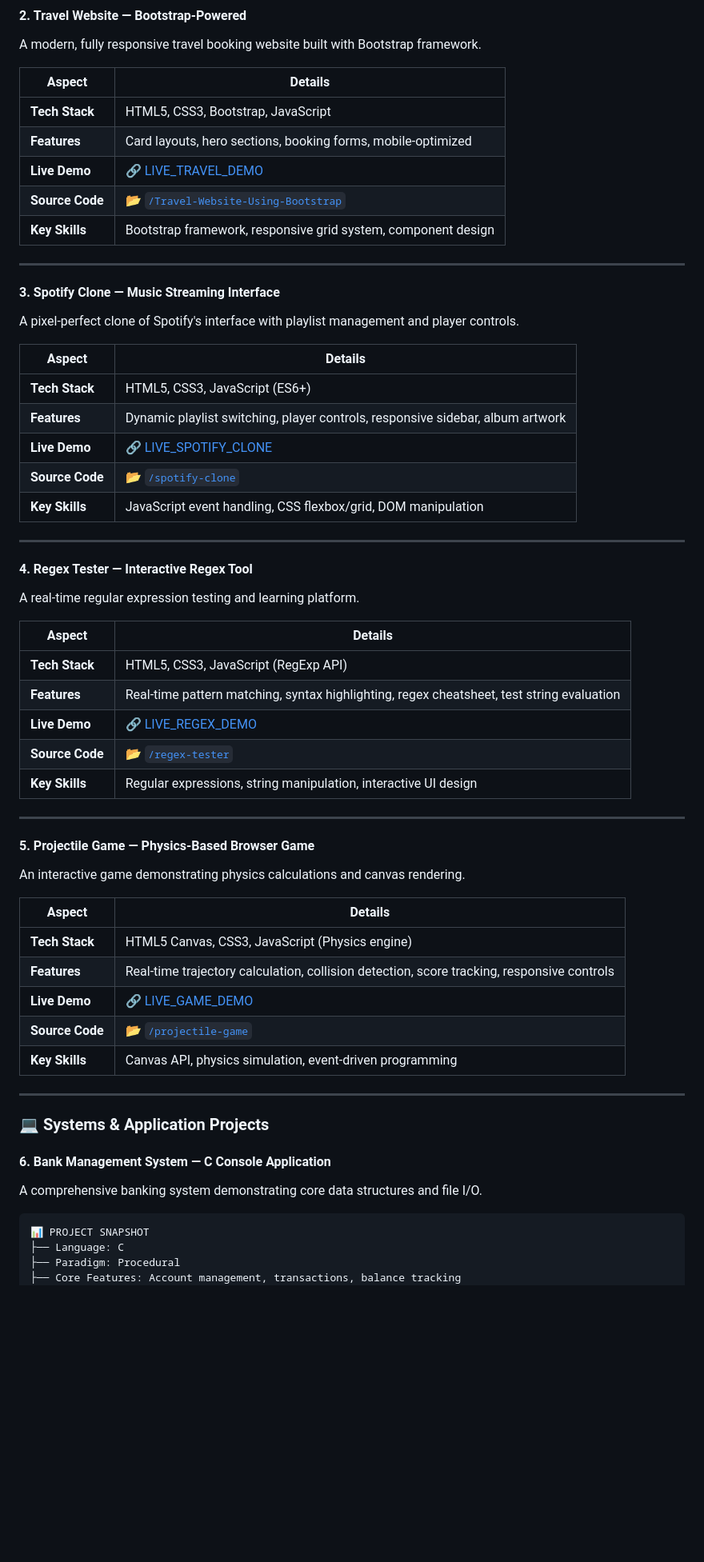
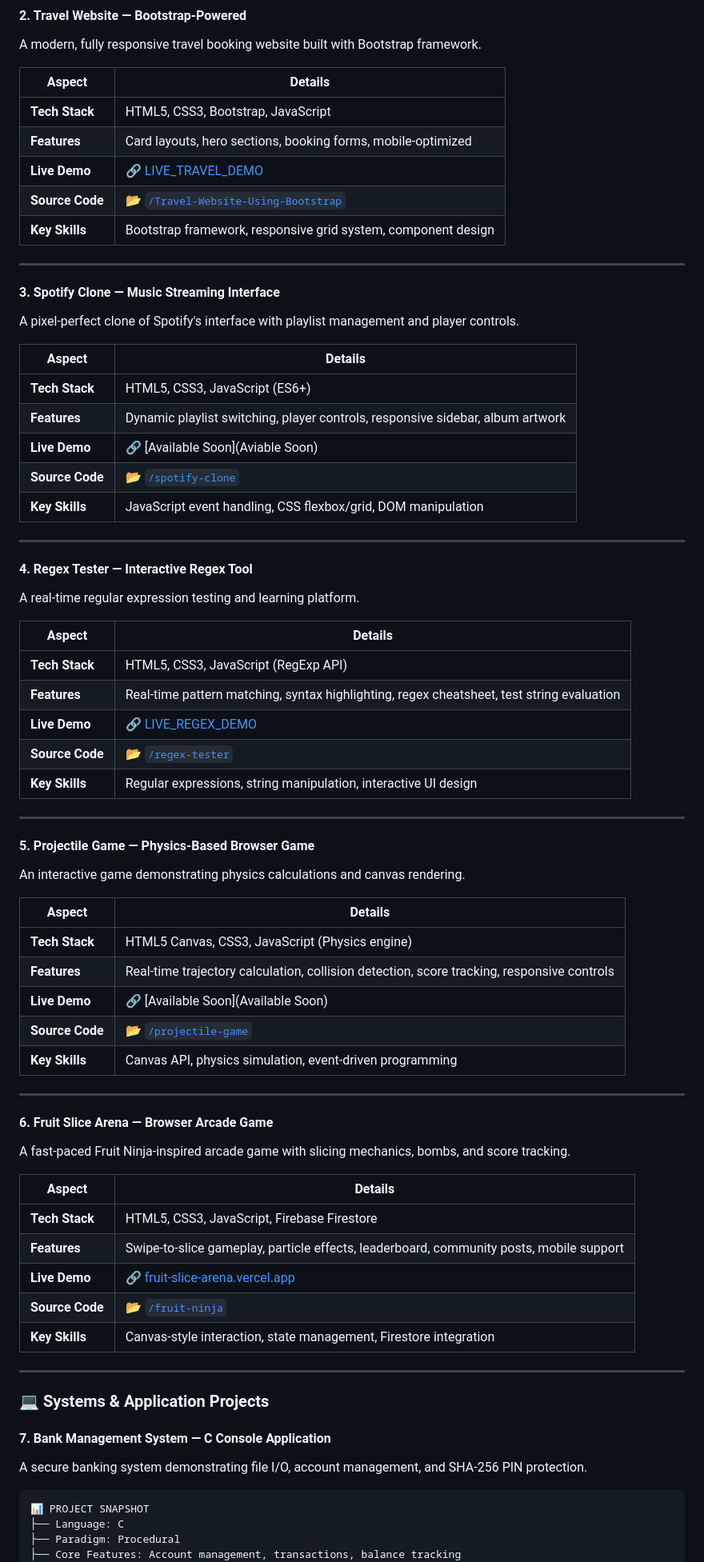
Before and after one commit to Sasanka14/SFT_CASE_STUDYS, a Markdown page: README.md, the part around one of its changes. Shown at 80% size. Drawn GitHub-style; blank space fills up the shorter version.

````diff
--- a/README.md
+++ b/README.md
@@ -75,7 +75,7 @@ A pixel-perfect clone of Spotify's interface with playlist management and player
 |--------|---------|
 | **Tech Stack** | HTML5, CSS3, JavaScript (ES6+) |
 | **Features** | Dynamic playlist switching, player controls, responsive sidebar, album artwork |
-| **Live Demo** | 🔗 [LIVE_SPOTIFY_CLONE](https://spotify-clone-demo.vercel.app/) |
+| **Live Demo** | 🔗 [Available Soon](Aviable Soon) |
 | **Source Code** | 📂 [`/spotify-clone`](./spotify-clone) |
 | **Key Skills** | JavaScript event handling, CSS flexbox/grid, DOM manipulation |
 
@@ -101,16 +101,29 @@ An interactive game demonstrating physics calculations and canvas rendering.
 |--------|---------|
 | **Tech Stack** | HTML5 Canvas, CSS3, JavaScript (Physics engine) |
 | **Features** | Real-time trajectory calculation, collision detection, score tracking, responsive controls |
-| **Live Demo** | 🔗 [LIVE_GAME_DEMO](https://projectile-game-demo.vercel.app/) |
+| **Live Demo** | 🔗 [Available Soon](Available Soon) |
 | **Source Code** | 📂 [`/projectile-game`](./projectile-game) |
 | **Key Skills** | Canvas API, physics simulation, event-driven programming |
 
 ---
 
+#### 6. **Fruit Slice Arena** — Browser Arcade Game
+A fast-paced Fruit Ninja-inspired arcade game with slicing mechanics, bombs, and score tracking.
+
+| Aspect | Details |
+|--------|---------|
+| **Tech Stack** | HTML5, CSS3, JavaScript, Firebase Firestore |
+| **Features** | Swipe-to-slice gameplay, particle effects, leaderboard, community posts, mobile support |
+| **Live Demo** | 🔗 [fruit-slice-arena.vercel.app](https://fruit-slice-arena.vercel.app/) |
+| **Source Code** | 📂 [`/fruit-ninja`](./fruit-ninja) |
+| **Key Skills** | Canvas-style interaction, state management, Firestore integration |
+
+---
+
 ### 💻 Systems & Application Projects
 
-#### 6. **Bank Management System** — C Console Application
-A comprehensive banking system demonstrating core data structures and file I/O.
+#### 7. **Bank Management System** — C Console Application
+A secure banking system demonstrating file I/O, account management, and SHA-256 PIN protection.
 
 ```
 📊 PROJECT SNAPSHOT
````
Also changed, not shown: other parts of README.md (+59 -15 lines).
